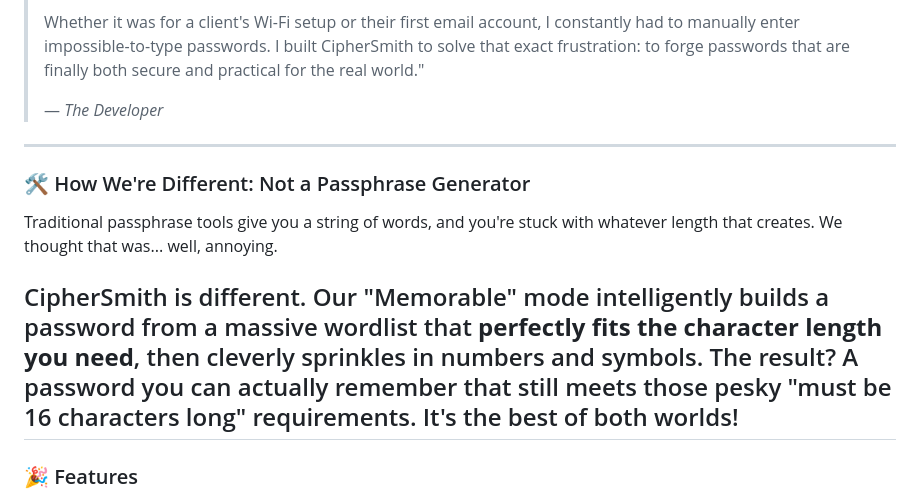
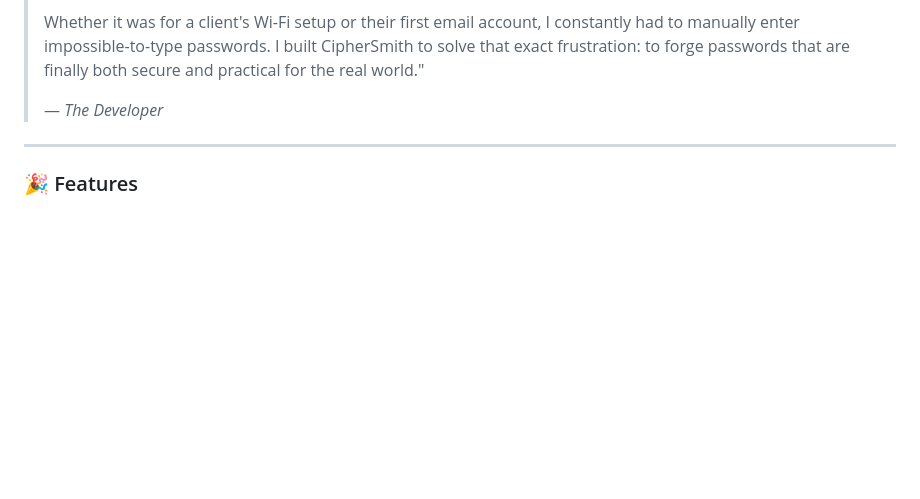
Before and after one commit to besttoolsforever/CipherSmith, a Markdown page: README.md, the part around the change. Drawn GitHub-style; blank space fills up the shorter version.

```diff
--- a/README.md
+++ b/README.md
@@ -45,13 +45,6 @@ This project was built with a clear mission: to solve a practical problem that m
 >
 > — *The Developer*
 
----
-
-### 🛠️ How We're Different: Not a Passphrase Generator
-
-Traditional passphrase tools give you a string of words, and you're stuck with whatever length that creates. We thought that was... well, annoying.
-
-CipherSmith is different. Our "Memorable" mode intelligently builds a password from a massive wordlist that **perfectly fits the character length you need**, then cleverly sprinkles in numbers and symbols. The result? A password you can actually remember that still meets those pesky "must be 16 characters long" requirements. It's the best of both worlds!
 ---
 
 ### 🎉 Features
```
